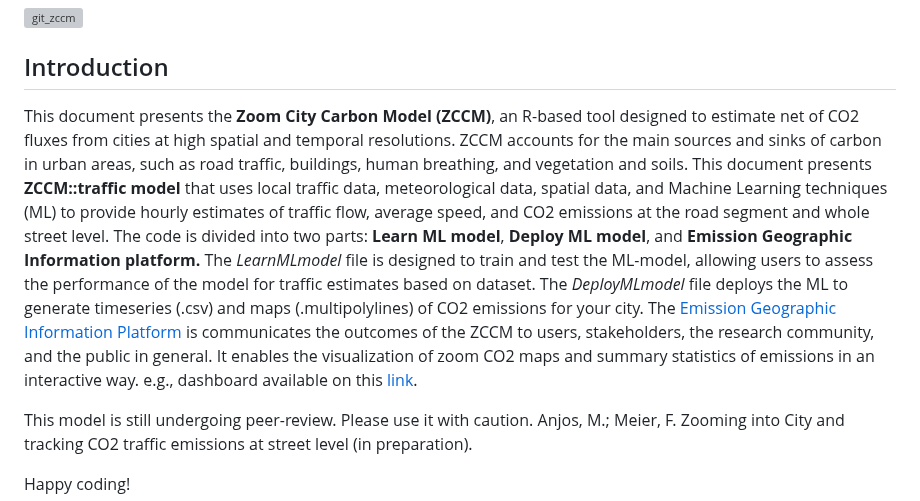
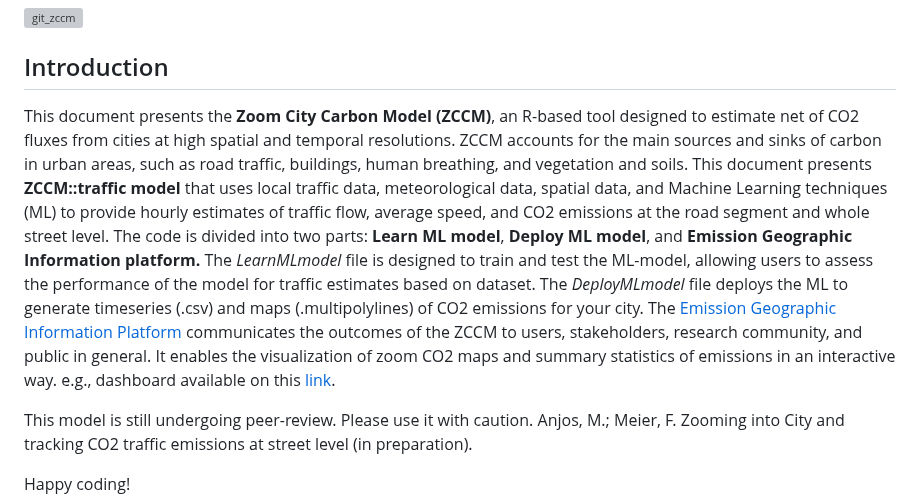
Before and after one commit to ByMaxAnjos/CO2-traffic-emissions, a Markdown page: README.md, the part around the change. Rendered like a GitHub page; grey boxes are pictures that could not be loaded.

```diff
--- a/README.md
+++ b/README.md
@@ -4,7 +4,7 @@
 
 ## Introduction
 
-This document presents the **Zoom City Carbon Model (ZCCM)**, an R-based tool designed to estimate net of CO2 fluxes from cities at high spatial and temporal resolutions. ZCCM accounts for the main sources and sinks of carbon in urban areas, such as road traffic, buildings, human breathing, and vegetation and soils. This document presents **ZCCM::traffic model** that uses local traffic data, meteorological data, spatial data, and Machine Learning techniques (ML) to provide hourly estimates of traffic flow, average speed, and CO2 emissions at the road segment and whole street level. The code is divided into two parts: **Learn ML model**, **Deploy ML model**, and **Emission Geographic Information platform.** The *LearnMLmodel* file is designed to train and test the ML-model, allowing users to assess the performance of the model for traffic estimates based on dataset. The *DeployMLmodel* file deploys the ML to generate timeseries (.csv) and maps (.multipolylines) of CO2 emissions for your city. The [Emission Geographic Information Platform](https://bymaxanjos.github.io/CO2-traffic-emissions/) is communicates the outcomes of the ZCCM to users, stakeholders, the research community, and the public in general. It enables the visualization of zoom CO2 maps and summary statistics of emissions in an interactive way. e.g., dashboard available on this [link](https://bymaxanjos.github.io/CO2-traffic-emissions/).
+This document presents the **Zoom City Carbon Model (ZCCM)**, an R-based tool designed to estimate net of CO2 fluxes from cities at high spatial and temporal resolutions. ZCCM accounts for the main sources and sinks of carbon in urban areas, such as road traffic, buildings, human breathing, and vegetation and soils. This document presents **ZCCM::traffic model** that uses local traffic data, meteorological data, spatial data, and Machine Learning techniques (ML) to provide hourly estimates of traffic flow, average speed, and CO2 emissions at the road segment and whole street level. The code is divided into two parts: **Learn ML model**, **Deploy ML model**, and **Emission Geographic Information platform.** The *LearnMLmodel* file is designed to train and test the ML-model, allowing users to assess the performance of the model for traffic estimates based on dataset. The *DeployMLmodel* file deploys the ML to generate timeseries (.csv) and maps (.multipolylines) of CO2 emissions for your city. The [Emission Geographic Information Platform](https://bymaxanjos.github.io/CO2-traffic-emissions/) communicates the outcomes of the ZCCM to users, stakeholders, research community, and public in general. It enables the visualization of zoom CO2 maps and summary statistics of emissions in an interactive way. e.g., dashboard available on this [link](https://bymaxanjos.github.io/CO2-traffic-emissions/).
 
 This model is still undergoing peer-review. Please use it with caution. Anjos, M.; Meier, F. Zooming into City and tracking CO2 traffic emissions at street level (in preparation).
 
```
